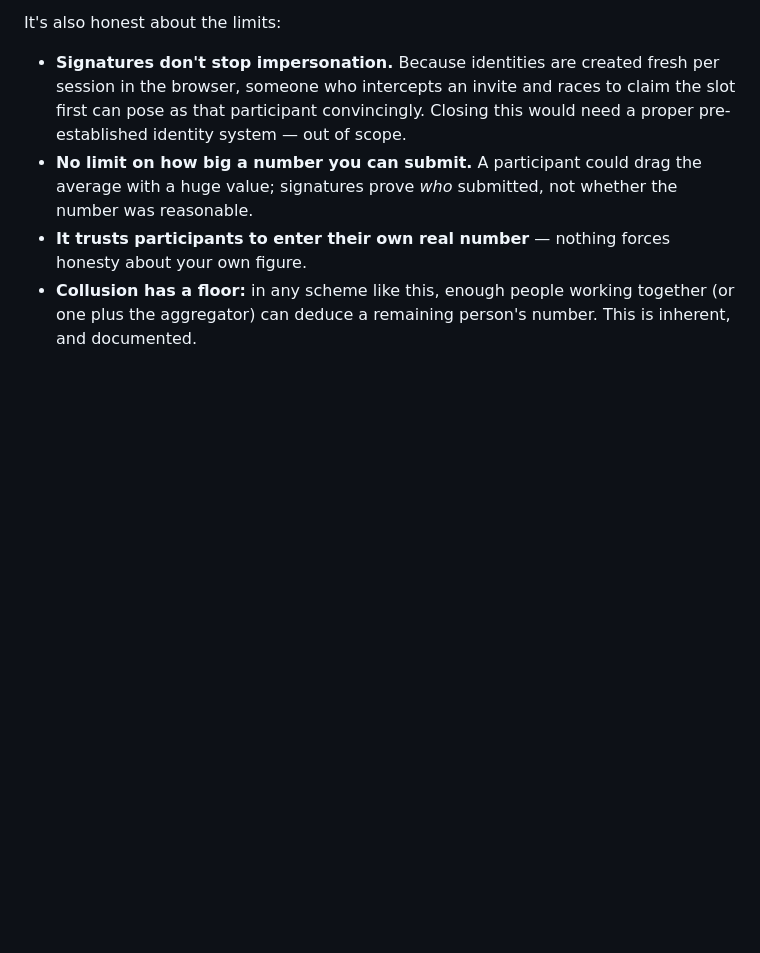
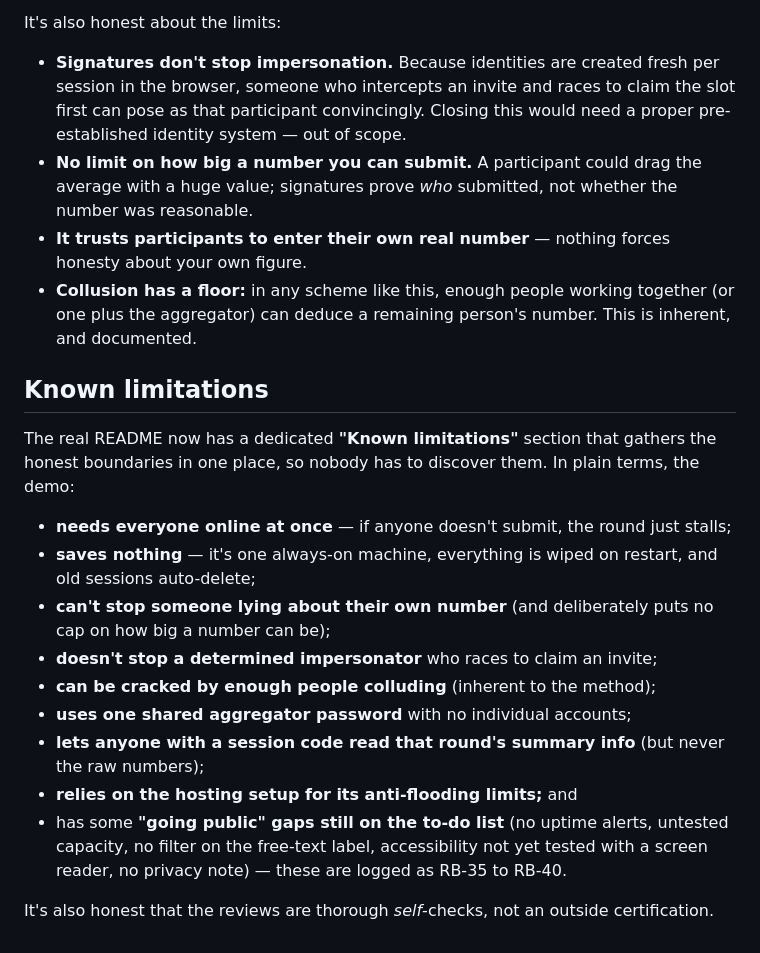
Before and after one commit to dylanil/SMPC, a Markdown page: docs_eli5/README_eli5.md, the part around the change. GitHub-like rendering; blank space fills up the shorter version.

```diff
--- a/docs_eli5/README_eli5.md
+++ b/docs_eli5/README_eli5.md
@@ -90,3 +90,24 @@ It's also honest about the limits:
   own figure.
 - **Collusion has a floor:** in any scheme like this, enough people working together (or one
   plus the aggregator) can deduce a remaining person's number. This is inherent, and documented.
+
+## Known limitations
+
+The real README now has a dedicated **"Known limitations"** section that gathers the honest
+boundaries in one place, so nobody has to discover them. In plain terms, the demo:
+
+- **needs everyone online at once** — if anyone doesn't submit, the round just stalls;
+- **saves nothing** — it's one always-on machine, everything is wiped on restart, and old
+  sessions auto-delete;
+- **can't stop someone lying about their own number** (and deliberately puts no cap on how big a
+  number can be);
+- **doesn't stop a determined impersonator** who races to claim an invite;
+- **can be cracked by enough people colluding** (inherent to the method);
+- **uses one shared aggregator password** with no individual accounts;
+- **lets anyone with a session code read that round's summary info** (but never the raw numbers);
+- **relies on the hosting setup for its anti-flooding limits;** and
+- has some **"going public" gaps still on the to-do list** (no uptime alerts, untested capacity,
+  no filter on the free-text label, accessibility not yet tested with a screen reader, no privacy
+  note) — these are logged as RB-35 to RB-40.
+
+It's also honest that the reviews are thorough *self*-checks, not an outside certification.
```
Also changed, not shown: README.md (+40 -0 lines).
